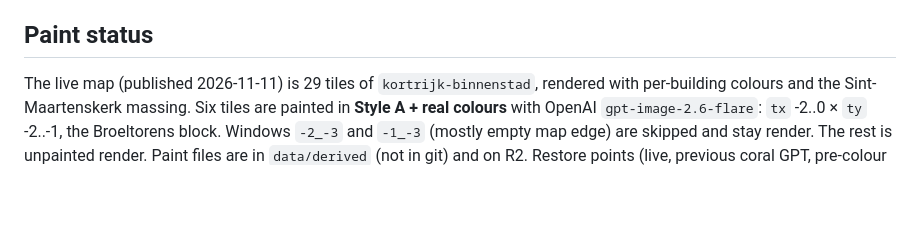
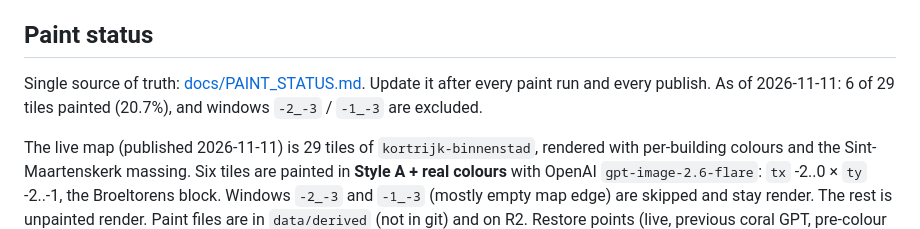
Before and after one commit to tomdeleu/simkortrijk, a Markdown page: AGENTS.md, the part around the change. Rendered like a GitHub page; blank space fills up the shorter version.

```diff
--- a/AGENTS.md
+++ b/AGENTS.md
@@ -14,6 +14,8 @@ The code is adapted from [Isometric World](https://github.com/krasun/isometricwo
 6. In Cloudflare, only touch R2 bucket `simkortrijk` and Worker `simkortrijk`. Never change other buckets, workers, domains, DNS, or settings. Never delete objects outside `regions/kortrijk/`. A custom domain on the bucket only if Tom asks.
 
 ## Paint status
+
+Single source of truth: [docs/PAINT_STATUS.md](docs/PAINT_STATUS.md). Update it after every paint run and every publish. As of 2026-11-11: 6 of 29 tiles painted (20.7%), and windows `-2_-3` / `-1_-3` are excluded.
 
 The live map (published 2026-11-11) is 29 tiles of `kortrijk-binnenstad`, rendered with per-building colours and the Sint-Maartenskerk massing. Six tiles are painted in **Style A + real colours** with OpenAI `gpt-image-2.6-flare`: `tx` -2..0 × `ty` -2..-1, the Broeltorens block. Windows `-2_-3` and `-1_-3` (mostly empty map edge) are skipped and stay render. The rest is unpainted render. Paint files are in `data/derived` (not in git) and on R2. Restore points (live, previous coral GPT, pre-colour snapshot, Gemini) are listed in `CLAUDE.md` under "Where the binnenstad paint stands".
 
```
Also changed, not shown: CLAUDE.md (+2 -0 lines), docs/PAINT_STATUS.md (added, +106 -0 lines), docs/paint-status.png (added), 2 other files.
